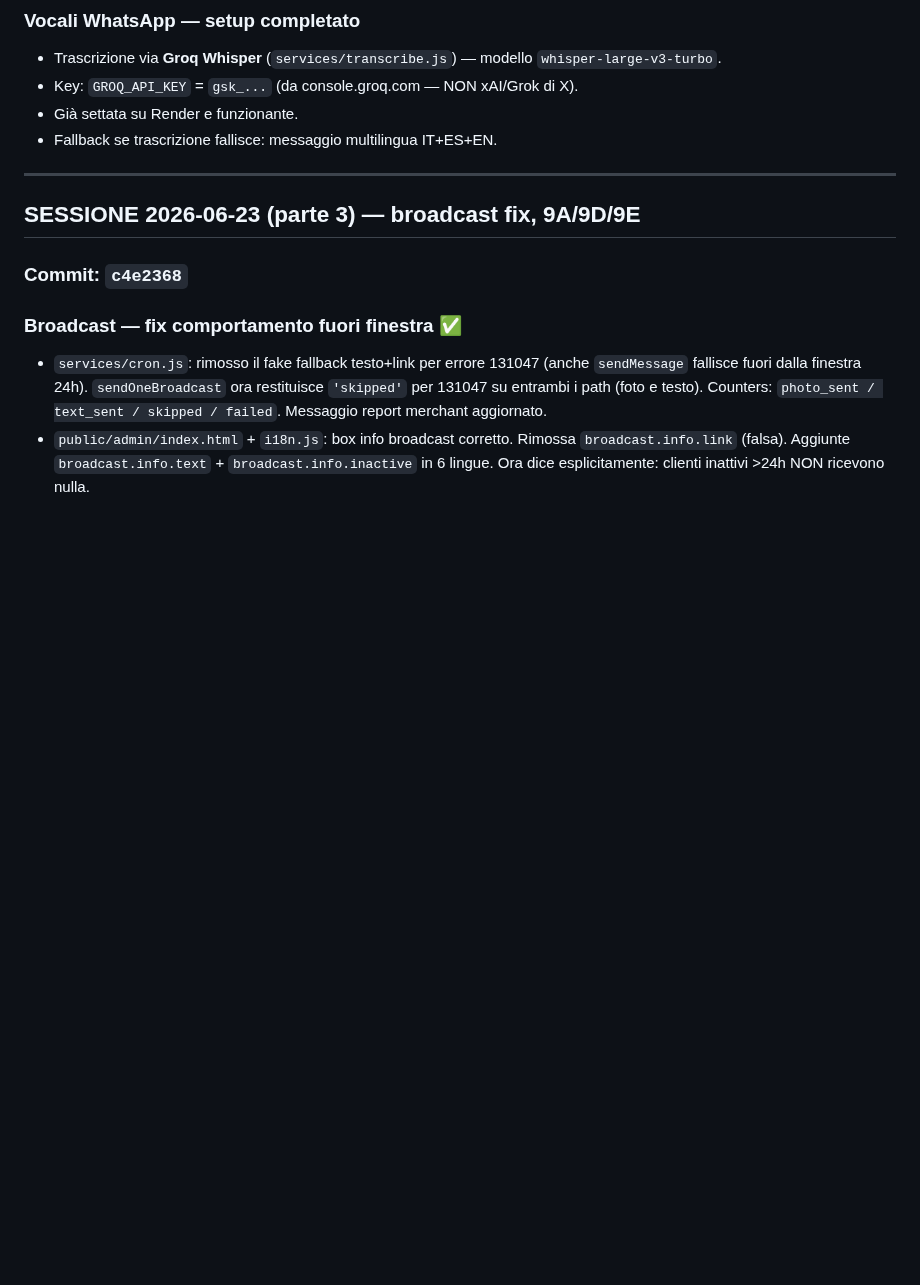
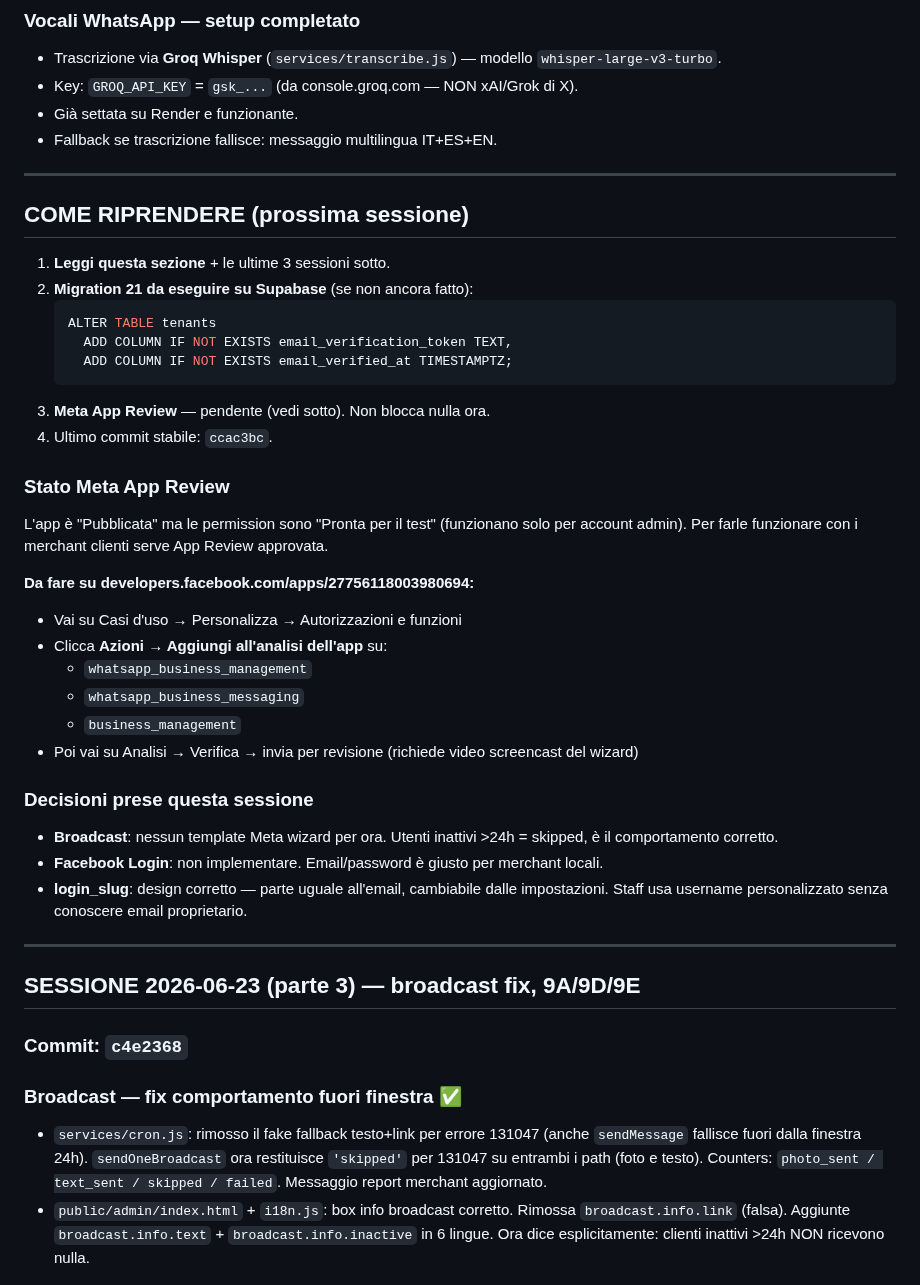
Before and after one commit to fraccetta-hub/sara-bot, a Markdown page: HANDOFF.md, the part around the change. Rendered like a GitHub page; blank space fills up the shorter version.

Commit message:
docs: HANDOFF — come riprendere + stato Meta App Review + decisioni sessione
Co-Authored-By: Claude Sonnet 4.6 <noreply@anthropic.com>

````diff
--- a/HANDOFF.md
+++ b/HANDOFF.md
@@ -10,6 +10,37 @@ SaaS multi-tenant WhatsApp Business. Feature appuntamenti complete (paid, storno
 - Key: `GROQ_API_KEY` = `gsk_...` (da console.groq.com — NON xAI/Grok di X).
 - Già settata su Render e funzionante.
 - Fallback se trascrizione fallisce: messaggio multilingua IT+ES+EN.
+
+---
+
+## COME RIPRENDERE (prossima sessione)
+
+1. **Leggi questa sezione** + le ultime 3 sessioni sotto.
+2. **Migration 21 da eseguire su Supabase** (se non ancora fatto):
+   ```sql
+   ALTER TABLE tenants
+     ADD COLUMN IF NOT EXISTS email_verification_token TEXT,
+     ADD COLUMN IF NOT EXISTS email_verified_at TIMESTAMPTZ;
+   ```
+3. **Meta App Review** — pendente (vedi sotto). Non blocca nulla ora.
+4. Ultimo commit stabile: `ccac3bc`.
+
+### Stato Meta App Review
+L'app è "Pubblicata" ma le permission sono "Pronta per il test" (funzionano solo per account admin).
+Per farle funzionare con i merchant clienti serve App Review approvata.
+
+**Da fare su developers.facebook.com/apps/27756118003980694:**
+- Vai su Casi d'uso → Personalizza → Autorizzazioni e funzioni
+- Clicca **Azioni → Aggiungi all'analisi dell'app** su:
+  - `whatsapp_business_management`
+  - `whatsapp_business_messaging`
+  - `business_management`
+- Poi vai su Analisi → Verifica → invia per revisione (richiede video screencast del wizard)
+
+### Decisioni prese questa sessione
+- **Broadcast**: nessun template Meta wizard per ora. Utenti inattivi >24h = skipped, è il comportamento corretto.
+- **Facebook Login**: non implementare. Email/password è giusto per merchant locali.
+- **login_slug**: design corretto — parte uguale all'email, cambiabile dalle impostazioni. Staff usa username personalizzato senza conoscere email proprietario.
 
 ---
 
````
